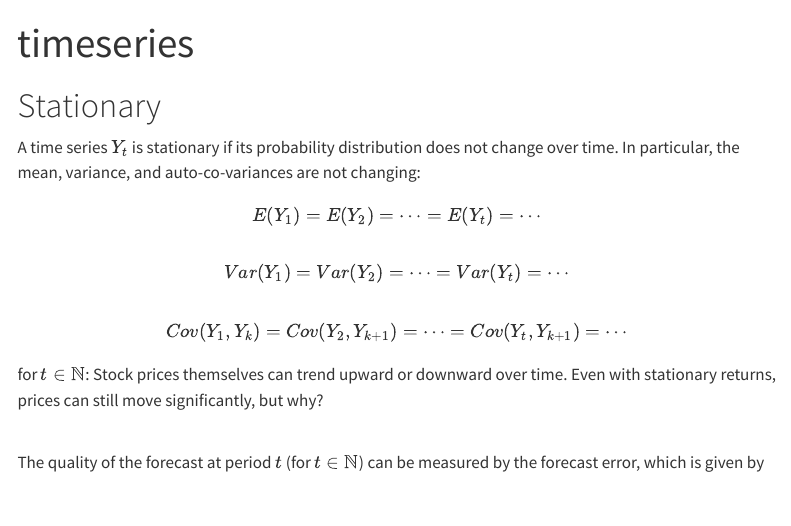
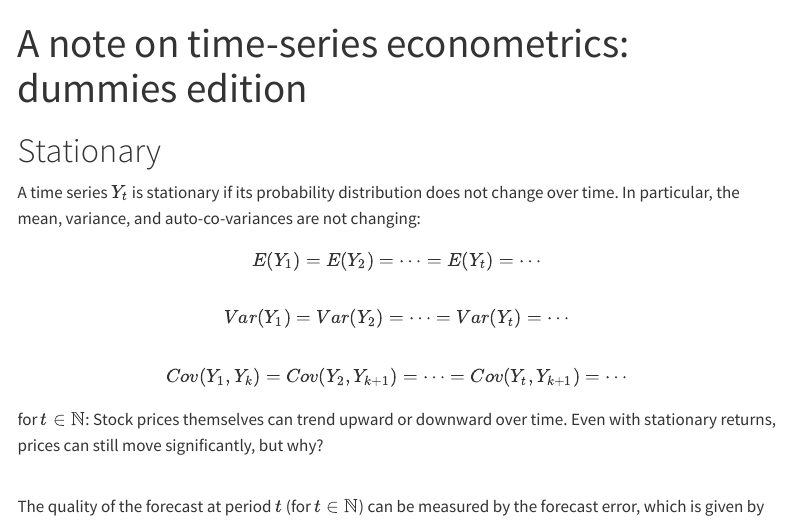
Before and after one commit to PerryThePlatypusPlumber/ccy_timeseries.io, a Quarto document (index.qmd): the page in a window 1100 px wide, from its top. Rendered offline with R 4.5, knitr and Pandoc in place of Quarto, with nearby package versions; menus at the side of the page are left out.

Commit message:
Update index.qmd

```diff
--- a/index.qmd
+++ b/index.qmd
@@ -1,5 +1,5 @@
 ---
-title: "timeseries"
+title: "A note on time-series econometrics: dummies edition"
 ---
 
 # Stationary
```
